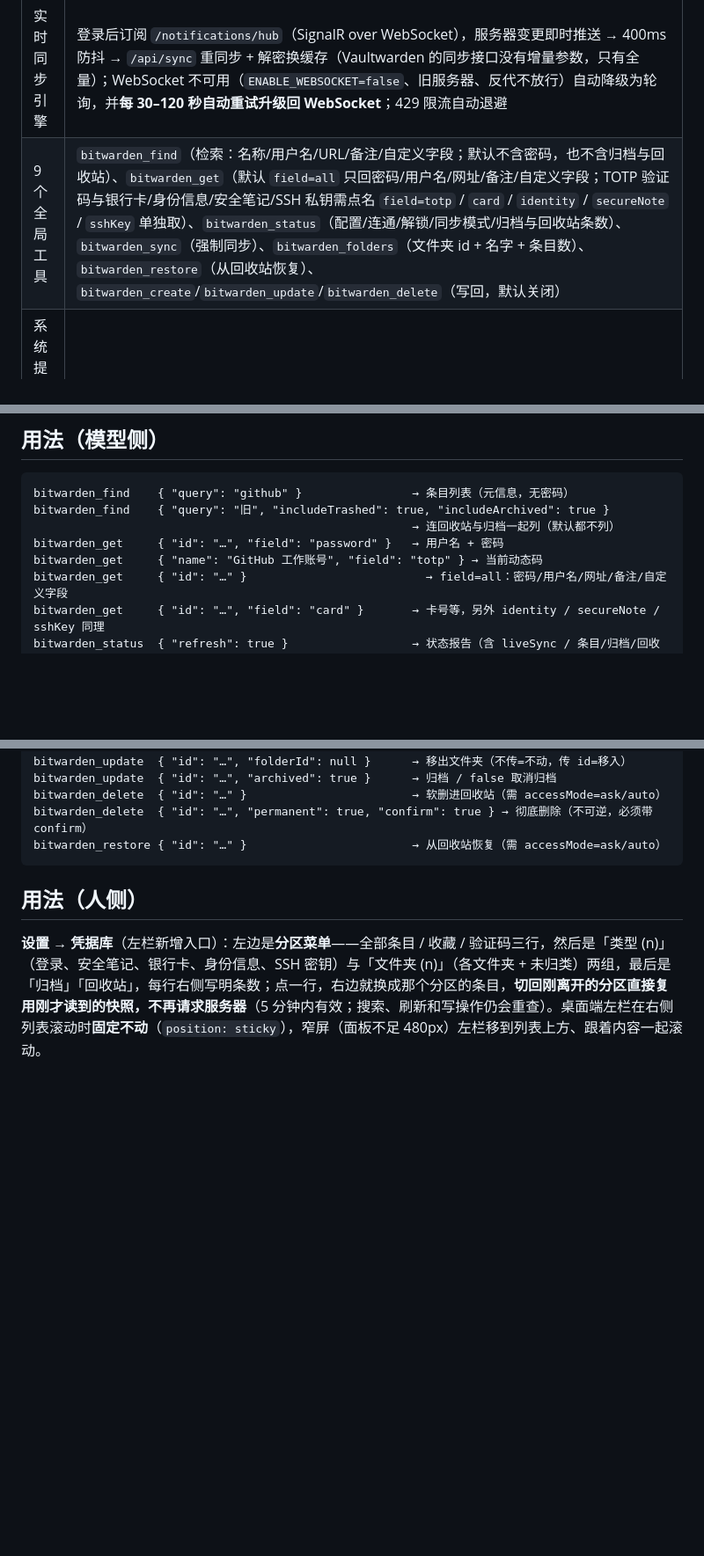
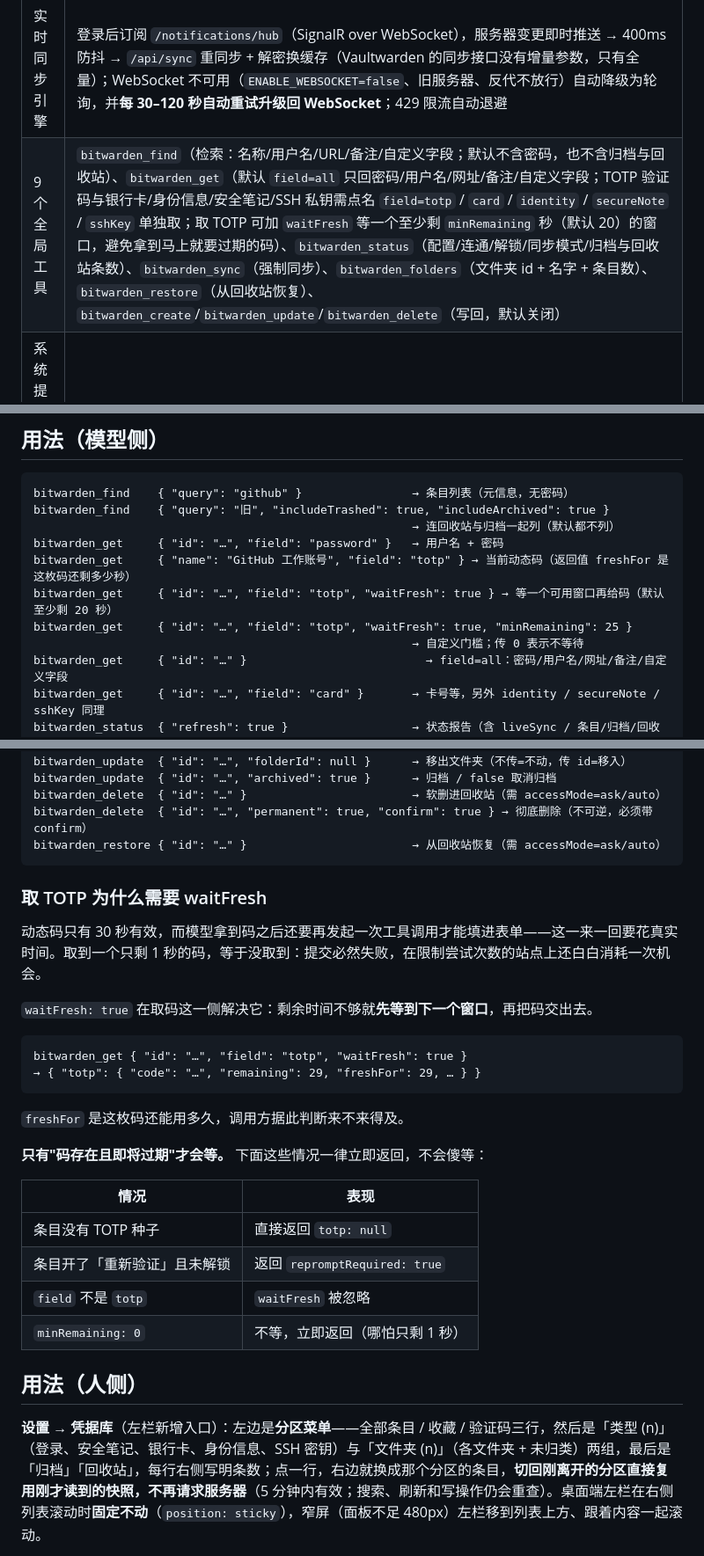
Before and after one commit to BuvkB/dsh-vaultwarden, a Markdown page: README.md, 3 parts joined by grey strips. Shown at 88% size. Drawn GitHub-style; blank space fills up the shorter version.

Commit message:
docs(readme): 补充 waitFresh 取 TOTP 的用法与不等待分支

````diff
--- a/README.md
+++ b/README.md
@@ -18,7 +18,7 @@
 | 能力 | 说明 |
 | --- | --- |
 | 实时同步引擎 | 登录后订阅 `/notifications/hub`（SignalR over WebSocket），服务器变更即时推送 → 400ms 防抖 → `/api/sync` 重同步 + 解密换缓存（Vaultwarden 的同步接口没有增量参数，只有全量）；WebSocket 不可用（`ENABLE_WEBSOCKET=false`、旧服务器、反代不放行）自动降级为轮询，并**每 30–120 秒自动重试升级回 WebSocket**；429 限流自动退避 |
-| 9 个全局工具 | `bitwarden_find`（检索：名称/用户名/URL/备注/自定义字段；默认不含密码，也不含归档与回收站）、`bitwarden_get`（默认 `field=all` 只回密码/用户名/网址/备注/自定义字段；TOTP 验证码与银行卡/身份信息/安全笔记/SSH 私钥需点名 `field=totp` / `card` / `identity` / `secureNote` / `sshKey` 单独取）、`bitwarden_status`（配置/连通/解锁/同步模式/归档与回收站条数）、`bitwarden_sync`（强制同步）、`bitwarden_folders`（文件夹 id + 名字 + 条目数）、`bitwarden_restore`（从回收站恢复）、`bitwarden_create`/`bitwarden_update`/`bitwarden_delete`（写回，默认关闭） |
+| 9 个全局工具 | `bitwarden_find`（检索：名称/用户名/URL/备注/自定义字段；默认不含密码，也不含归档与回收站）、`bitwarden_get`（默认 `field=all` 只回密码/用户名/网址/备注/自定义字段；TOTP 验证码与银行卡/身份信息/安全笔记/SSH 私钥需点名 `field=totp` / `card` / `identity` / `secureNote` / `sshKey` 单独取；取 TOTP 可加 `waitFresh` 等一个至少剩 `minRemaining` 秒（默认 20）的窗口，避免拿到马上就要过期的码）、`bitwarden_status`（配置/连通/解锁/同步模式/归档与回收站条数）、`bitwarden_sync`（强制同步）、`bitwarden_folders`（文件夹 id + 名字 + 条目数）、`bitwarden_restore`（从回收站恢复）、`bitwarden_create`/`bitwarden_update`/`bitwarden_delete`（写回，默认关闭） |
 | 系统提示词章节 | 全局注入引导：需要任何账号、密码、API key、token 时先自查凭据库，而不是先问用户 |
 | 配置表单 | 由宿主从插件 `Config` schema 派生（设置 → 插件 → bitwarden）：12 个字段（服务器/邮箱/主密码/API 密钥/同步与缓存开关/权限档/会话天数），密钥字段为只写 |
 | 条目浏览面板 | 设置 → 凭据库 独立页面：**层级分区菜单**（全部条目/收藏/验证码 + 类型分组 + 文件夹分组 + 未归类 + 归档/回收站，每行带**画出来的 SVG 线稿图标**与扁平计数药丸，切回刚看过的分区**不重新加载**）+ 搜索、列表、详情、复制、TOTP 圆环倒计时（弧随剩余时间缩短，色从绿经橙渐变到红）、reprompt 条目受保护；列表行显示**服务端缓存的站点图标**（取不到就退回首字母圆枕）；**验证码分区行** = 图标 + 名称 + 用户名 + 圆环 + 6 位码 + 复制；五类条目（登录/安全笔记/信用卡/身份/SSH 密钥）各自的详情字段、附件与密码历史折叠区；`accessMode` 非 readonly 时详情底部出现**写操作**（归档/取消归档、移入回收站、恢复、移动文件夹，逐个二次确认）；同步徽标**可点击手动同步**，悬停显示模式/连接/间隔/上次同步/错误 |
@@ -67,7 +67,10 @@ bitwarden_find    { "query": "github" }                → 条目列表（元信
 bitwarden_find    { "query": "旧", "includeTrashed": true, "includeArchived": true }
                                                        → 连回收站与归档一起列（默认都不列）
 bitwarden_get     { "id": "…", "field": "password" }   → 用户名 + 密码
-bitwarden_get     { "name": "GitHub 工作账号", "field": "totp" } → 当前动态码
+bitwarden_get     { "name": "GitHub 工作账号", "field": "totp" } → 当前动态码（返回值 freshFor 是这枚码还剩多少秒）
+bitwarden_get     { "id": "…", "field": "totp", "waitFresh": true } → 等一个可用窗口再给码（默认至少剩 20 秒）
+bitwarden_get     { "id": "…", "field": "totp", "waitFresh": true, "minRemaining": 25 }
+                                                       → 自定义门槛；传 0 表示不等待
 bitwarden_get     { "id": "…" }                          → field=all：密码/用户名/网址/备注/自定义字段
 bitwarden_get     { "id": "…", "field": "card" }       → 卡号等，另外 identity / secureNote / sshKey 同理
 bitwarden_status  { "refresh": true }                  → 状态报告（含 liveSync / 条目/归档/回收站条数 / 最近一次会话事件）
@@ -82,6 +85,28 @@ bitwarden_delete  { "id": "…" }                        → 软删进回收站
 bitwarden_delete  { "id": "…", "permanent": true, "confirm": true } → 彻底删除（不可逆，必须带 confirm）
 bitwarden_restore { "id": "…" }                        → 从回收站恢复（需 accessMode=ask/auto）
 ```
+
+### 取 TOTP 为什么需要 waitFresh
+
+动态码只有 30 秒有效，而模型拿到码之后还要再发起一次工具调用才能填进表单——这一来一回要花真实时间。取到一个只剩 1 秒的码，等于没取到：提交必然失败，在限制尝试次数的站点上还白白消耗一次机会。
+
+`waitFresh: true` 在取码这一侧解决它：剩余时间不够就**先等到下一个窗口**，再把码交出去。
+
+```
+bitwarden_get { "id": "…", "field": "totp", "waitFresh": true }
+→ { "totp": { "code": "…", "remaining": 29, "freshFor": 29, … } }
+```
+
+`freshFor` 是这枚码还能用多久，调用方据此判断来不来得及。
+
+**只有"码存在且即将过期"才会等。** 下面这些情况一律立即返回，不会傻等：
+
+| 情况 | 表现 |
+| --- | --- |
+| 条目没有 TOTP 种子 | 直接返回 `totp: null` |
+| 条目开了「重新验证」且未解锁 | 返回 `repromptRequired: true` |
+| `field` 不是 `totp` | `waitFresh` 被忽略 |
+| `minRemaining: 0` | 不等，立即返回（哪怕只剩 1 秒） |
 
 ## 用法（人侧）
 
````
